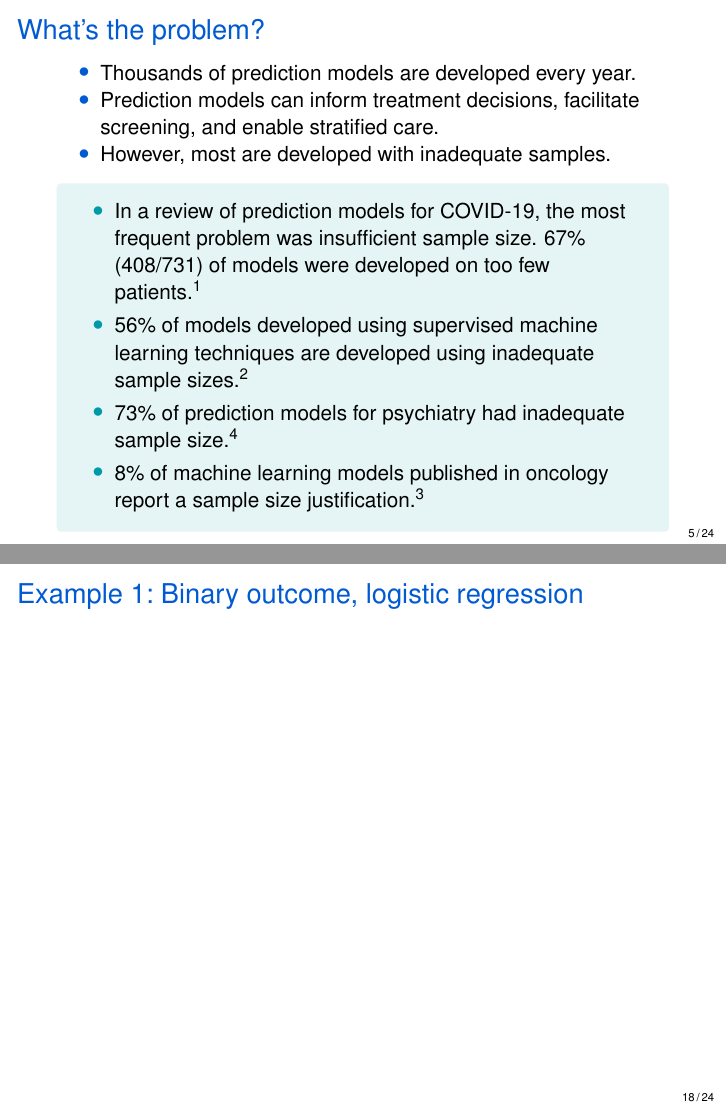
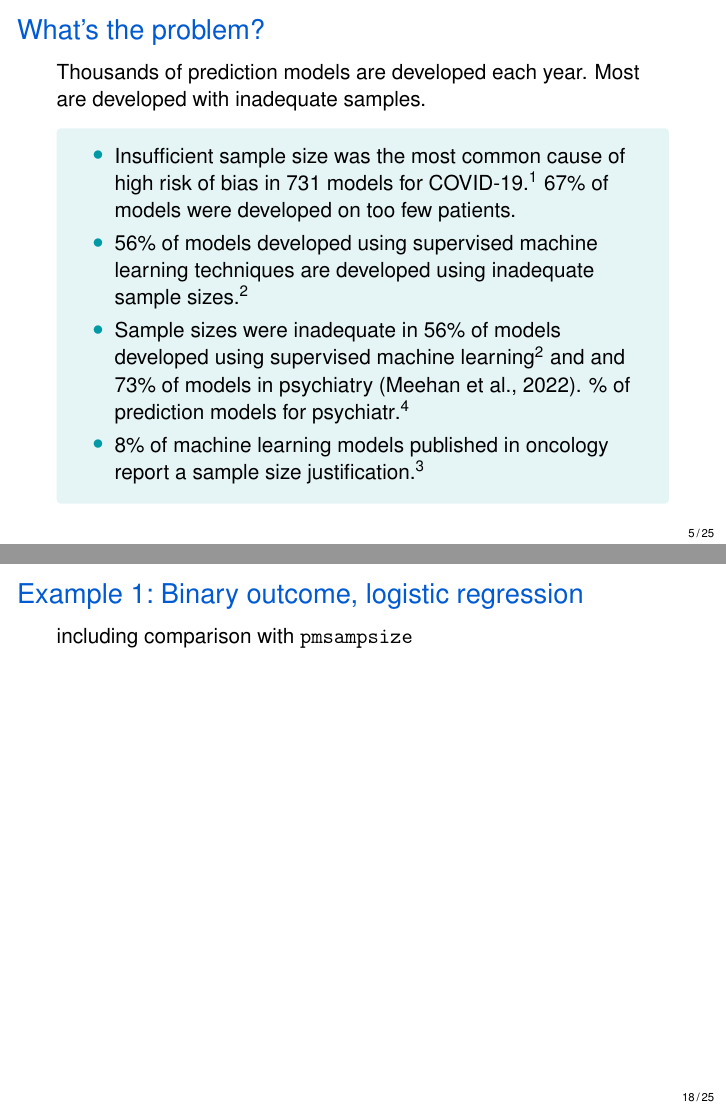
Before and after one commit to ewancarr/pmsims-iscb, LaTeX slides (pmsims.tex): pages 5 and 18 of 24 before the commit and pages 5 and 18 of 25 after it, joined at a grey line. Compiled offline with pdfLaTeX.

Commit message:
Minor edits

```diff
--- a/pmsims.tex
+++ b/pmsims.tex
@@ -142,25 +140,18 @@
 \section{Background}
 
 \begin{frame}[t]{What's the problem?}
-
-	\begin{itemize}
-		\item Thousands of prediction models are developed every year.
-		\item Prediction models can inform treatment decisions, facilitate
-		      screening, and enable stratified care.
-		\item  However, most are developed with inadequate samples.
-	\end{itemize}
+    % Say: Prediction models can inform treatment decisions, facilitate
+	% screening, and enable stratified care.
+    Thousands of prediction models are developed each year. Most are developed with inadequate samples.
 
 	\begin{cbox}{KCLtealblue}{}
 		\begin{itemize}
-			\item In a review of prediction models for COVID-19, the most
-			      frequent problem was insufficient sample size. 67\%
-			      (408/731) of models were developed on too few
-			      patients\autocite{wynants2020}.
+  \item Insufficient sample size was the most common cause of high risk of bias in 731 models for COVID-19.\autocite{wynants2020} 67\% of models were developed on too few
+			      patients.
 			\item 56\% of models developed using supervised machine learning
 			      techniques are developed using inadequate sample
 			      sizes\autocite{navarro2021}.
-			\item 73\% of prediction models for psychiatry had inadequate
-			      sample size\autocite{meehan2022}.
+         \item Sample sizes were inadequate in 56\% of models developed using supervised machine learning\autocite{navarro2021} and and 73\% of models in psychiatry (Meehan et al., 2022). \% of prediction models for psychiatr\autocite{meehan2022}.
 			\item 8\% of machine learning models published in oncology report a
 			      sample size justification\autocite{dhiman2022}.
 		\end{itemize}
@@ -391,9 +381,19 @@
 
 \begin{frame}[t]{Example 1:\ Binary outcome, logistic regression }
 
+including comparison with \texttt{pmsampsize}
+
 \end{frame}
 
-\begin{frame}[t]{Example 2:\ Linear outcome, XGBoost}
+\begin{frame}[t]{Example 2:\ Binary outcome, LASSO regression }
+
+\end{frame}
+
+\begin{frame}[t]{Example 3:\ Custom model function}
+
+\texttt{simulate\_custom}
+
+XGBoost
 
 \end{frame}
 
```
Also changed, not shown: pmsims.tex (23 more changed lines).
